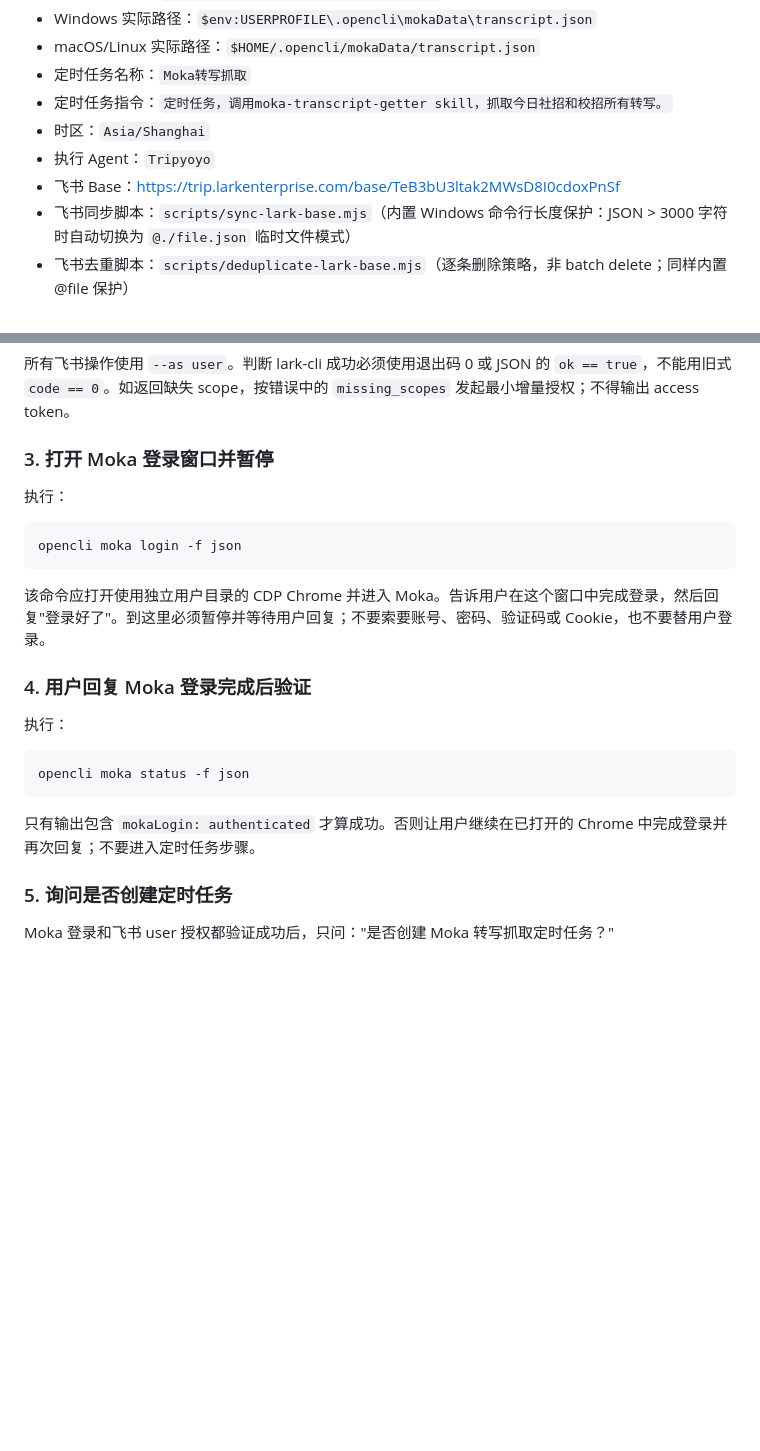
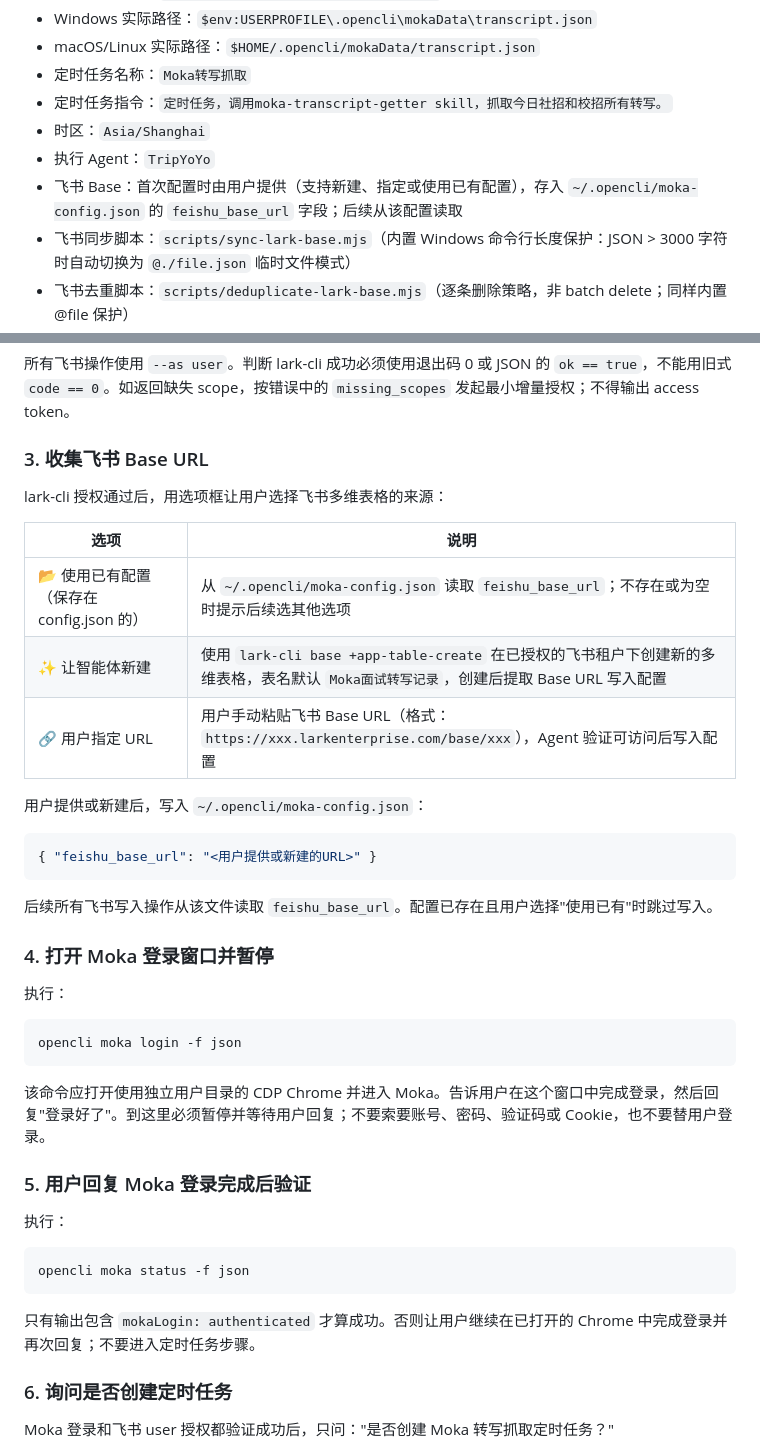
Before and after one commit to NeverlandzZ1/Moka-cli, a Markdown page: skills/moka-transcript-getter/SKILL.md, 2 parts joined by grey strips. GitHub-like rendering; blank space fills up the shorter version.

Commit message:
chore: 发布版

````diff
--- a/skills/moka-transcript-getter/SKILL.md
+++ b/skills/moka-transcript-getter/SKILL.md
@@ -25,8 +25,8 @@ description: 为 HR 配置并运行 Moka 面试转写采集并写入飞书多维
 - 定时任务名称：`Moka转写抓取`
 - 定时任务指令：`定时任务，调用moka-transcript-getter skill，抓取今日社招和校招所有转写。`
 - 时区：`Asia/Shanghai`
-- 执行 Agent：`Tripyoyo`
-- 飞书 Base：https://trip.larkenterprise.com/base/TeB3bU3ltak2MWsD8I0cdoxPnSf
+- 执行 Agent：`TripYoYo`
+- 飞书 Base：首次配置时由用户提供（支持新建、指定或使用已有配置），存入 `~/.opencli/moka-config.json` 的 `feishu_base_url` 字段；后续从该配置读取
 - 飞书同步脚本：`scripts/sync-lark-base.mjs`（内置 Windows 命令行长度保护：JSON > 3000 字符时自动切换为 `@./file.json` 临时文件模式）
 - 飞书去重脚本：`scripts/deduplicate-lark-base.mjs`（逐条删除策略，非 batch delete；同样内置 @file 保护）
 - 脚本契约：`references/lark-base-write.md`
@@ -134,7 +134,25 @@ lark-cli auth status --json --verify
 
 所有飞书操作使用 `--as user`。判断 lark-cli 成功必须使用退出码 0 或 JSON 的 `ok == true`，不能用旧式 `code == 0`。如返回缺失 scope，按错误中的 `missing_scopes` 发起最小增量授权；不得输出 access token。
 
-### 3. 打开 Moka 登录窗口并暂停
+### 3. 收集飞书 Base URL
+
+lark-cli 授权通过后，用选项框让用户选择飞书多维表格的来源：
+
+| 选项 | 说明 |
+|------|------|
+| 📂 使用已有配置（保存在 config.json 的） | 从 `~/.opencli/moka-config.json` 读取 `feishu_base_url`；不存在或为空时提示后续选其他选项 |
+| ✨ 让智能体新建 | 使用 `lark-cli base +app-table-create` 在已授权的飞书租户下创建新的多维表格，表名默认 `Moka面试转写记录`，创建后提取 Base URL 写入配置 |
+| 🔗 用户指定 URL | 用户手动粘贴飞书 Base URL（格式：`https://xxx.larkenterprise.com/base/xxx`），Agent 验证可访问后写入配置 |
+
+用户提供或新建后，写入 `~/.opencli/moka-config.json`：
+
+```json
+{ "feishu_base_url": "<用户提供或新建的URL>" }
+```
+
+后续所有飞书写入操作从该文件读取 `feishu_base_url`。配置已存在且用户选择"使用已有"时跳过写入。
+
+### 4. 打开 Moka 登录窗口并暂停
 
 执行：
 
@@ -144,7 +162,7 @@ opencli moka login -f json
 
 该命令应打开使用独立用户目录的 CDP Chrome 并进入 Moka。告诉用户在这个窗口中完成登录，然后回复"登录好了"。到这里必须暂停并等待用户回复；不要索要账号、密码、验证码或 Cookie，也不要替用户登录。
 
-### 4. 用户回复 Moka 登录完成后验证
+### 5. 用户回复 Moka 登录完成后验证
 
 执行：
 
@@ -154,7 +172,7 @@ opencli moka status -f json
 
 只有输出包含 `mokaLogin: authenticated` 才算成功。否则让用户继续在已打开的 Chrome 中完成登录并再次回复；不要进入定时任务步骤。
 
-### 5. 询问是否创建定时任务
+### 6. 询问是否创建定时任务
 
 Moka 登录和飞书 user 授权都验证成功后，只问："是否创建 Moka 转写抓取定时任务？"
 
````
Also changed, not shown: other parts of skills/moka-transcript-getter/SKILL.md (+1 -1 lines).
